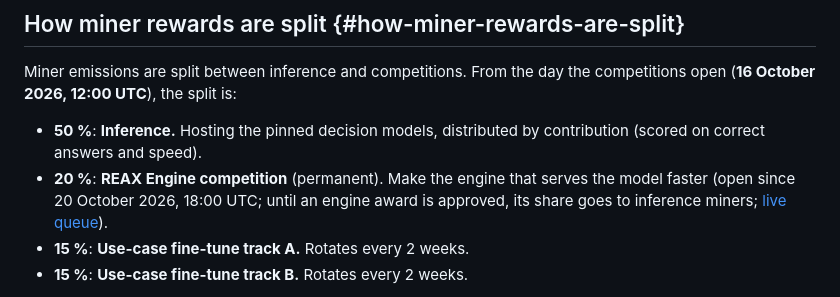
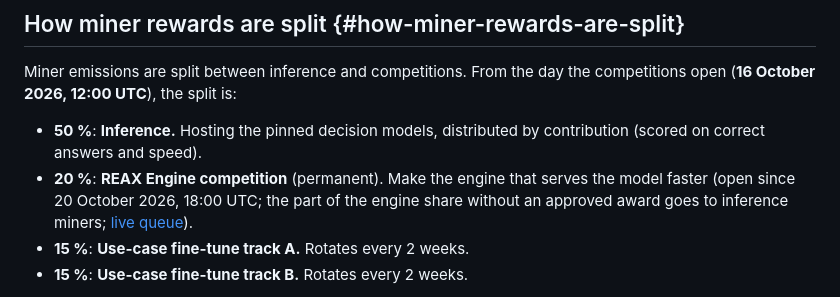
Before and after one commit to fstandhartinger/decisionmodels-mine-site, a Markdown page: content/rewards-and-risks.md, the part around the change. Rendered like a GitHub page.

```diff
--- a/content/rewards-and-risks.md
+++ b/content/rewards-and-risks.md
@@ -17,7 +17,7 @@ This page explains the mechanics. It is not financial or tax advice, and it make
 Miner emissions are split between inference and competitions. From the day the competitions open (**16 October 2026, 12:00 UTC**), the split is:
 
 - **50 %**: **Inference.** Hosting the pinned decision models, distributed by contribution (scored on correct answers and speed).
-- **20 %**: **REAX Engine competition** (permanent). Make the engine that serves the model faster (open since 20 October 2026, 18:00 UTC; until an engine award is approved, its share goes to inference miners; [live queue](https://reax.co/competitions/live/)).
+- **20 %**: **REAX Engine competition** (permanent). Make the engine that serves the model faster (open since 20 October 2026, 18:00 UTC; the part of the engine share without an approved award goes to inference miners; [live queue](https://reax.co/competitions/live/)).
 - **15 %**: **Use-case fine-tune track A.** Rotates every 2 weeks.
 - **15 %**: **Use-case fine-tune track B.** Rotates every 2 weeks.
 
```
Also changed, not shown: content/agent.md (+1 -1 lines), content/index.md (+1 -1 lines).
